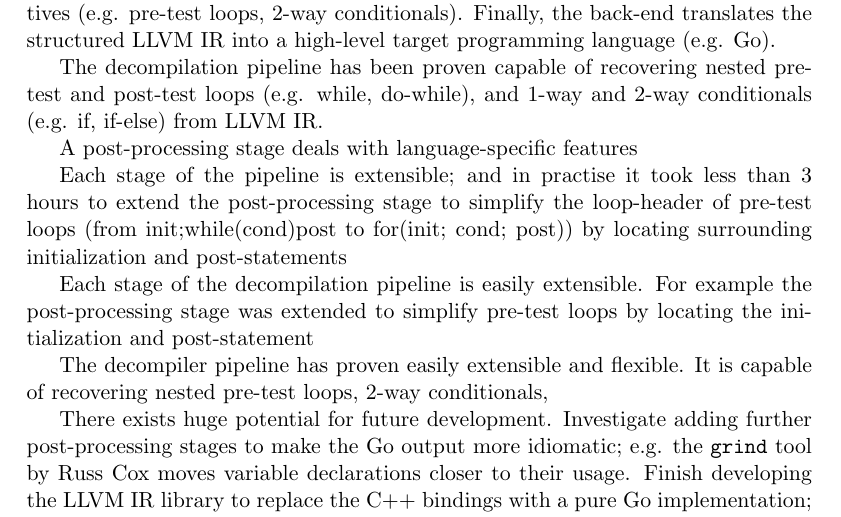
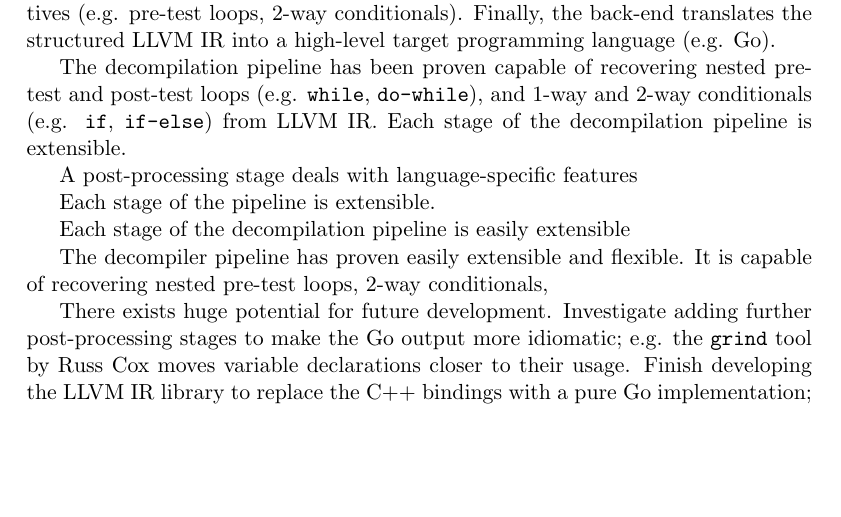
Before and after one commit to decomp/doc, a LaTeX paper (decompilation.tex, which reads abstract.tex): part of page 1 of 35, cut so that both start at the same text, the shorter picture padded with empty space. Compiled offline with pdfLaTeX; a LaTeX package or settings file that is missing is left out.

Commit message:
report: Cleanup of abstract.

```diff
--- a/abstract.tex
+++ b/abstract.tex
@@ -49,24 +51,19 @@ The components of the decompilation pipeline are conceptually grouped into three
 
 % * What you found
 
-The decompilation pipeline has been proven capable of recovering nested pre-test and post-test loops (e.g. while, do-while), and 1-way and 2-way conditionals (e.g. if, if-else) from LLVM IR.
+The decompilation pipeline has been proven capable of recovering nested pre-test and post-test loops (e.g. \texttt{while}, \texttt{do-while}), and 1-way and 2-way conditionals (e.g. \texttt{if}, \texttt{if-else}) from LLVM IR. Each stage of the decompilation pipeline is extensible.
 
 A post-processing stage deals with language-specific features
 
-Each stage of the pipeline is extensible; and in practise it took less than 3 hours to extend the post-processing stage to simplify the loop-header of pre-test loops (from init;while(cond){post} to for(init; cond; post)) by locating surrounding initialization and post-statements
+Each stage of the pipeline is extensible.
 
-Each stage of the decompilation pipeline is easily extensible. For example the post-processing stage was extended to simplify pre-test loops by locating the initialization and post-statement
+Each stage of the decompilation pipeline is easily extensible
 
 The decompiler pipeline has proven easily extensible and flexible. It is capable of recovering nested pre-test loops, 2-way conditionals,
 
-%As an example, building upon the existing infrastructure and extending the post-translation source code cleanup; it took less than three hours to implement a source code translation rule which propagates initialization and post-statements of for-loops
+% --- [ Conclusion ] -----------------------------------------------------------
 
-%from the block statments to the for-loop header.
-
-%The decompiler pipeline successfully identifies and recovers high-level reconstructed smaller
-
-% --- [ Future work ] ----------------------------------------------------------
-
+% * Future work
 % * (recommendations)
 
 % 96 words.
```
Also changed, not shown: abstract.tex (4 more changed lines).
